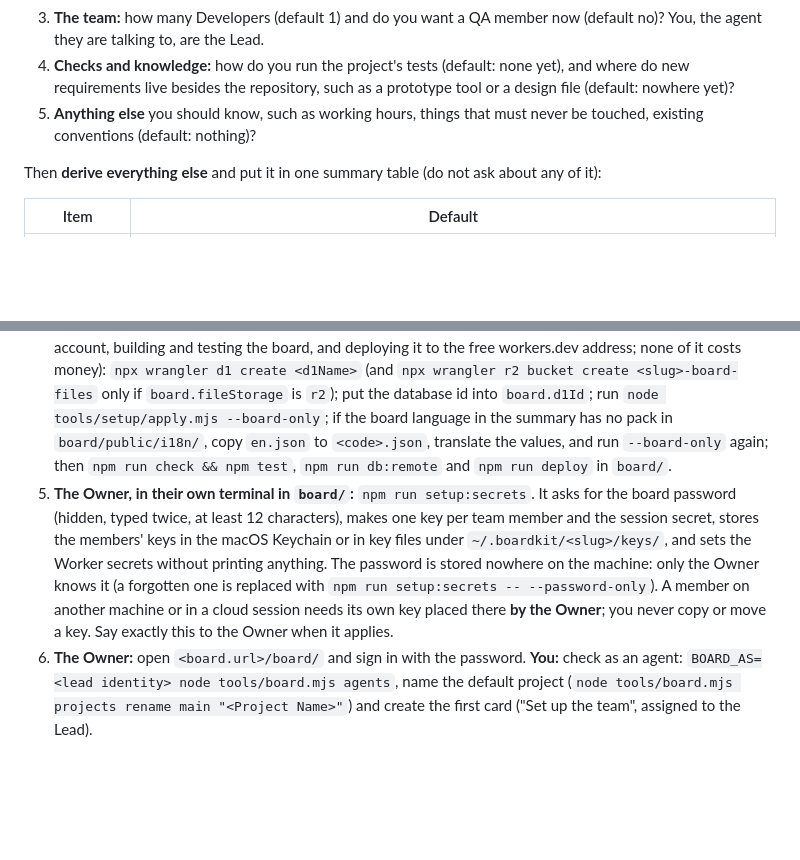
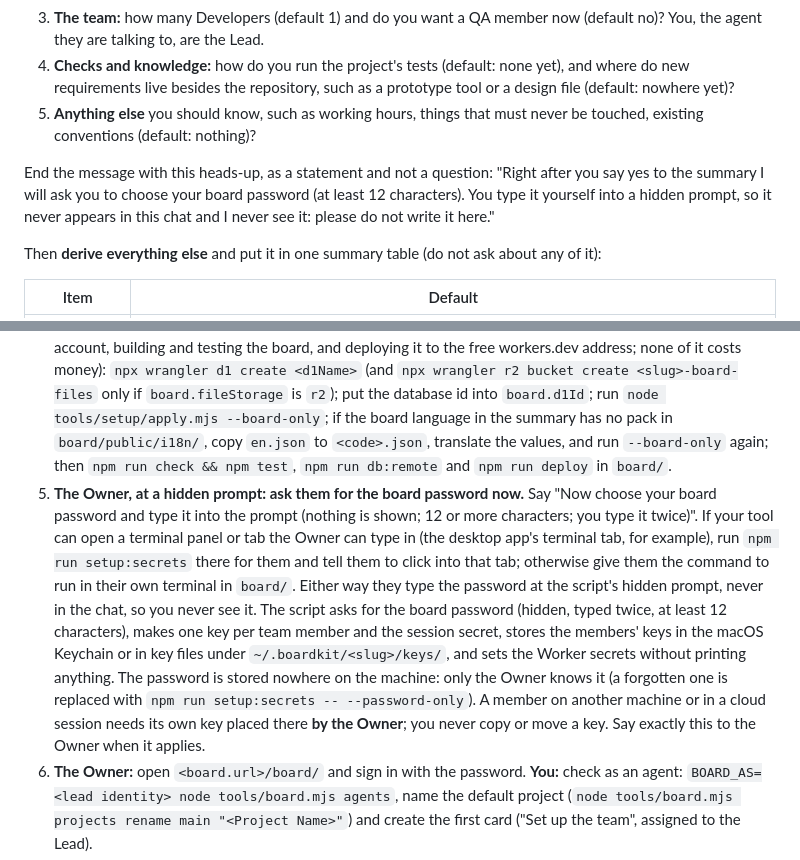
Before and after one commit to evilscript/skeleton, a Markdown page: START_HERE.md, 2 parts joined by grey strips. GitHub-like rendering; blank space fills up the shorter version.

Commit message:
START_HERE: tell the Owner about the password prompt up front and ask for it right after the yes
Co-Authored-By: Claude Sonnet 5.5 <noreply@anthropic.com>

```diff
--- a/START_HERE.md
+++ b/START_HERE.md
@@ -45,6 +45,8 @@ Ask these five in **one message**, each with its default, so the Owner can answe
 3. **The team:** how many Developers (default 1) and do you want a QA member now (default no)? You, the agent they are talking to, are the Lead.
 4. **Checks and knowledge:** how do you run the project's tests (default: none yet), and where do new requirements live besides the repository, such as a prototype tool or a design file (default: nowhere yet)?
 5. **Anything else** you should know, such as working hours, things that must never be touched, existing conventions (default: nothing)?
+
+End the message with this heads-up, as a statement and not a question: "Right after you say yes to the summary I will ask you to choose your board password (at least 12 characters). You type it yourself into a hidden prompt, so it never appears in this chat and I never see it: please do not write it here."
 
 Then **derive everything else** and put it in one summary table (do not ask about any of it):
 
@@ -95,7 +97,7 @@ The board is part of every setup. The Cloudflare account exists (step 2). **You
 2. **The Owner, in their own terminal in the `board/` folder:** `npx wrangler login` (a browser opens; they approve). **You:** `npx wrangler whoami`; read the account id from its output and put it into `board.cloudflareAccountId`.
 3. **The Owner, in the browser:** open `https://dash.cloudflare.com/<account id>/workers/onboarding` (give them the link with the real id), choose the workers.dev name for the account (tell them to type the slug; if the page already shows a name, it is used as it is) and tell you the name. **You:** set `board.url` to `https://<workerName>.<name>.workers.dev` (or the custom domain, if the Owner changed the address in the summary).
 4. **You, without asking again** (the Owner's yes to the summary covers creating the database in their Cloudflare account, building and testing the board, and deploying it to the free workers.dev address; none of it costs money): `npx wrangler d1 create <d1Name>` (and `npx wrangler r2 bucket create <slug>-board-files` only if `board.fileStorage` is `r2`); put the database id into `board.d1Id`; run `node tools/setup/apply.mjs --board-only`; if the board language in the summary has no pack in `board/public/i18n/`, copy `en.json` to `<code>.json`, translate the values, and run `--board-only` again; then `npm run check && npm test`, `npm run db:remote` and `npm run deploy` in `board/`.
-5. **The Owner, in their own terminal in `board/`:** `npm run setup:secrets`. It asks for the board password (hidden, typed twice, at least 12 characters), makes one key per team member and the session secret, stores the members' keys in the macOS Keychain or in key files under `~/.boardkit/<slug>/keys/`, and sets the Worker secrets without printing anything. The password is stored nowhere on the machine: only the Owner knows it (a forgotten one is replaced with `npm run setup:secrets -- --password-only`). A member on another machine or in a cloud session needs its own key placed there **by the Owner**; you never copy or move a key. Say exactly this to the Owner when it applies.
+5. **The Owner, at a hidden prompt: ask them for the board password now.** Say "Now choose your board password and type it into the prompt (nothing is shown; 12 or more characters; you type it twice)". If your tool can open a terminal panel or tab the Owner can type in (the desktop app's terminal tab, for example), run `npm run setup:secrets` there for them and tell them to click into that tab; otherwise give them the command to run in their own terminal in `board/`. Either way they type the password at the script's hidden prompt, never in the chat, so you never see it. The script asks for the board password (hidden, typed twice, at least 12 characters), makes one key per team member and the session secret, stores the members' keys in the macOS Keychain or in key files under `~/.boardkit/<slug>/keys/`, and sets the Worker secrets without printing anything. The password is stored nowhere on the machine: only the Owner knows it (a forgotten one is replaced with `npm run setup:secrets -- --password-only`). A member on another machine or in a cloud session needs its own key placed there **by the Owner**; you never copy or move a key. Say exactly this to the Owner when it applies.
 6. **The Owner:** open `<board.url>/board/` and sign in with the password. **You:** check as an agent: `BOARD_AS=<lead identity> node tools/board.mjs agents`, name the default project (`node tools/board.mjs projects rename main "<Project Name>"`) and create the first card ("Set up the team", assigned to the Lead).
 7. Only if the Owner asks for automatic deploys (off by default; mention it once in the closing report): **one** repository secret is needed, the account id is already in `board/wrangler.jsonc`. The Owner opens the Cloudflare dashboard, My Profile, API Tokens, "Create Token", picks the template "Edit Cloudflare Workers", limits it to their own account, checks that the list contains Account > D1 > Edit (add it if it does not; add Workers R2 Storage > Edit when the files are in R2), and creates it. In their own terminal they run `gh secret set CLOUDFLARE_API_TOKEN --repo <owner>/<repo>` and paste the token at the hidden prompt. You never see it. Afterwards a push that changes `board/` deploys by itself (`docs/BOARD_HOSTING.md`).
 
```
